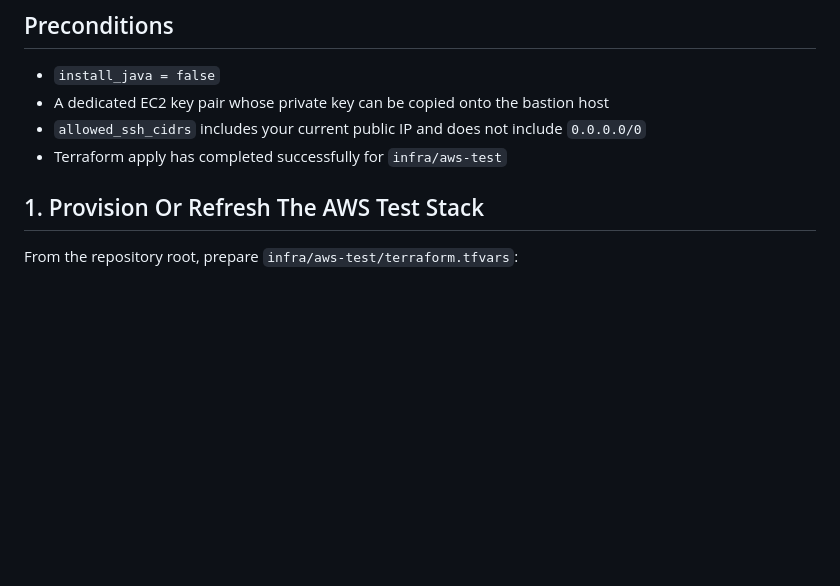
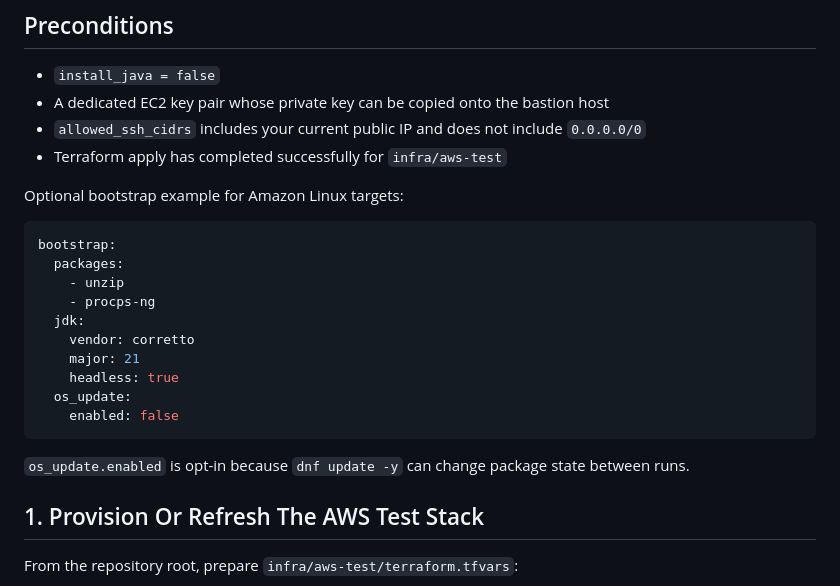
Before and after one commit to RedForest0607/overpass_deployer, a Markdown page: docs/aws-test-smoke.md, the part around the change. Drawn GitHub-style; blank space fills up the shorter version.

Commit message:
docs(vm): document bootstrap package setup

````diff
--- a/docs/aws-test-smoke.md
+++ b/docs/aws-test-smoke.md
@@ -15,6 +15,23 @@
 - A dedicated EC2 key pair whose private key can be copied onto the bastion host
 - `allowed_ssh_cidrs` includes your current public IP and does not include `0.0.0.0/0`
 - Terraform apply has completed successfully for `infra/aws-test`
+
+Optional bootstrap example for Amazon Linux targets:
+
+```yaml
+bootstrap:
+  packages:
+    - unzip
+    - procps-ng
+  jdk:
+    vendor: corretto
+    major: 21
+    headless: true
+  os_update:
+    enabled: false
+```
+
+`os_update.enabled` is opt-in because `dnf update -y` can change package state between runs.
 
 ## 1. Provision Or Refresh The AWS Test Stack
 
````
Also changed, not shown: docs/M1-guide.md (+1 -1 lines).
